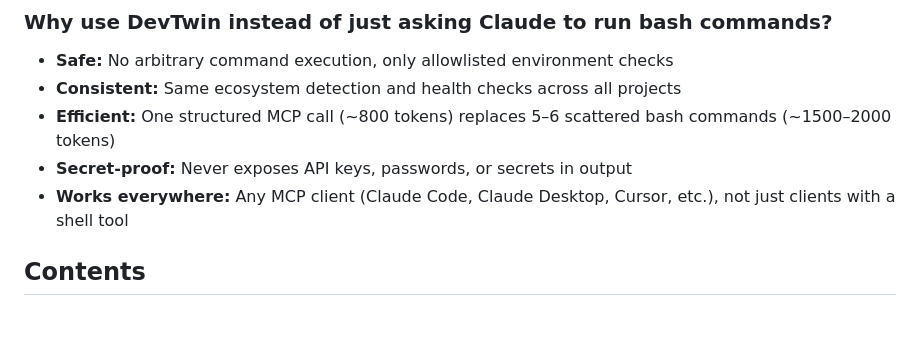
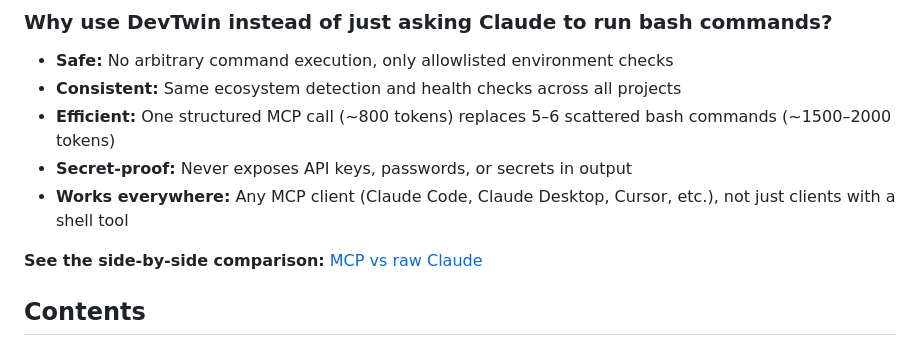
Before and after one commit to JaydeepDhamecha/devtwin, a Markdown page: README.md, the part around the change. GitHub-like rendering; blank space fills up the shorter version.

Commit message:
Add visual comparison card link to README
Link to the 'MCP vs raw Claude' design canvas showing side-by-side comparison of safety, efficiency, consistency, and token costs. Visual makes the value proposition immediately clear for users wondering why to use the MCP instead of raw bash commands.

```diff
--- a/README.md
+++ b/README.md
@@ -21,6 +21,8 @@ cloud backend, and without ever exposing secret values to the model.
 - **Efficient:** One structured MCP call (~800 tokens) replaces 5–6 scattered bash commands (~1500–2000 tokens)
 - **Secret-proof:** Never exposes API keys, passwords, or secrets in output
 - **Works everywhere:** Any MCP client (Claude Code, Claude Desktop, Cursor, etc.), not just clients with a shell tool
+
+**See the side-by-side comparison:** [MCP vs raw Claude](https://claude.ai/code/artifact/4a85ce00-e3c0-45c7-8fe3-4dcf61b75ff8)
 
 ## Contents
 
```
